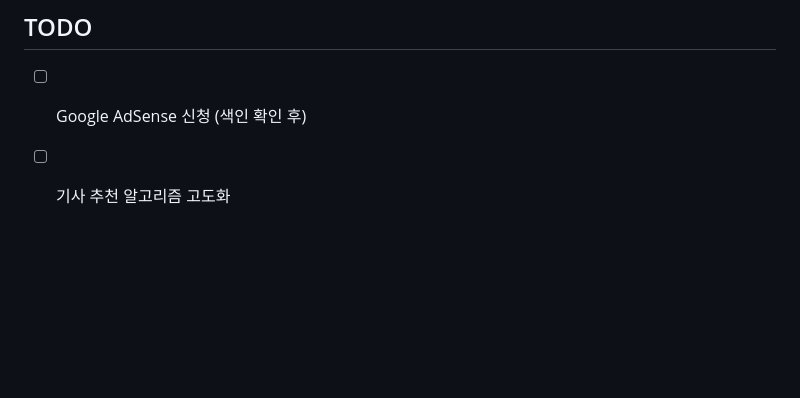
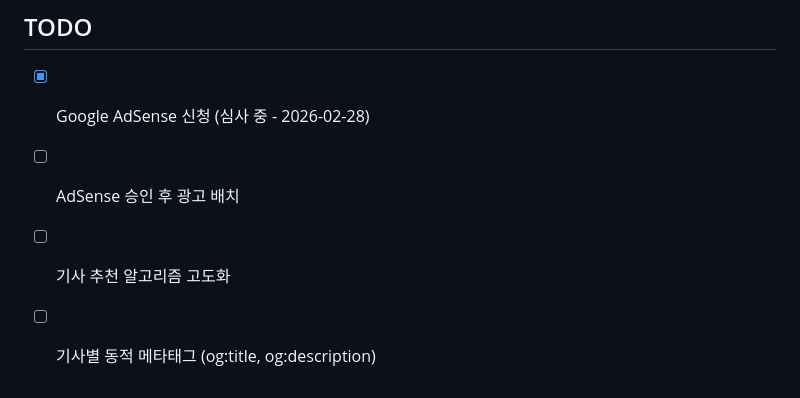
Before and after one commit to Hyo-chang/ai-article-web, a Markdown page: CLAUDE.md, the part around one of its changes. GitHub-like rendering; blank space fills up the shorter version.

```diff
--- a/CLAUDE.md
+++ b/CLAUDE.md
@@ -190,5 +222,7 @@ chore: 기타
 
 ## TODO
 
-- [ ] Google AdSense 신청 (색인 확인 후)
+- [x] Google AdSense 신청 (심사 중 - 2026-02-28)
+- [ ] AdSense 승인 후 광고 배치
 - [ ] 기사 추천 알고리즘 고도화
+- [ ] 기사별 동적 메타태그 (og:title, og:description)
```
Also changed, not shown: other parts of CLAUDE.md (+35 -3 lines).
